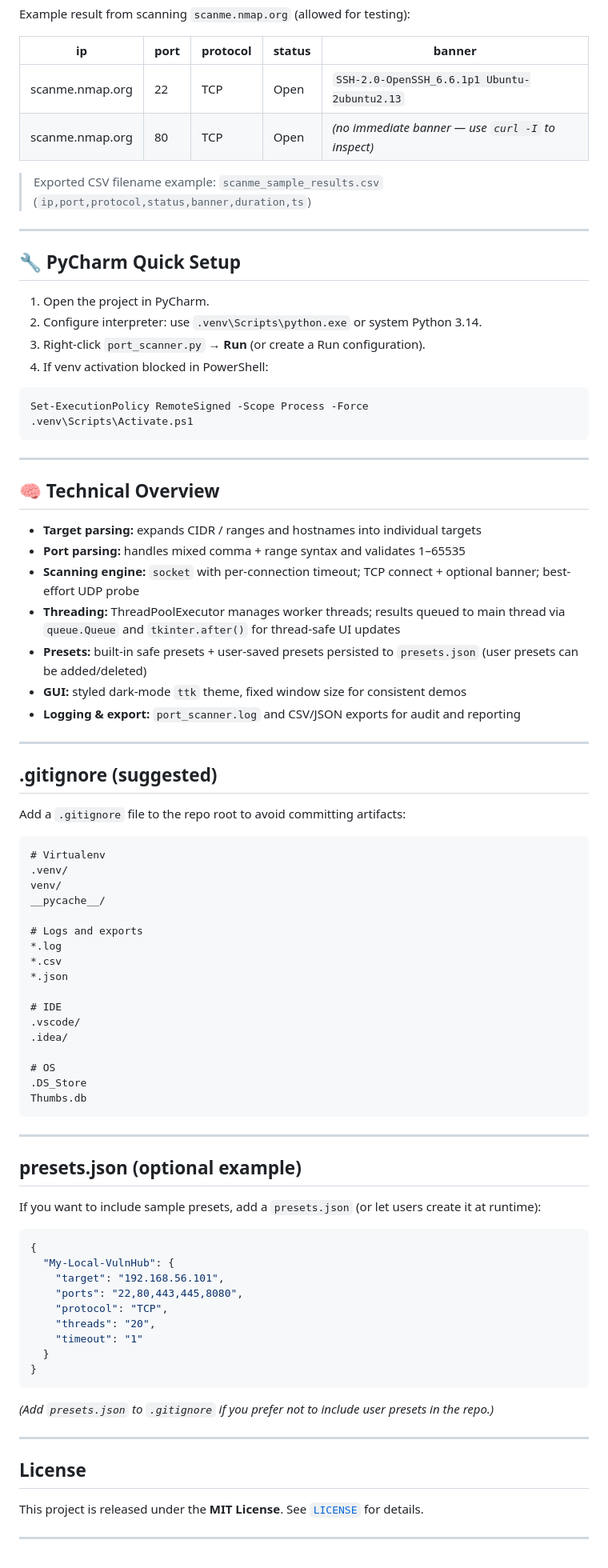
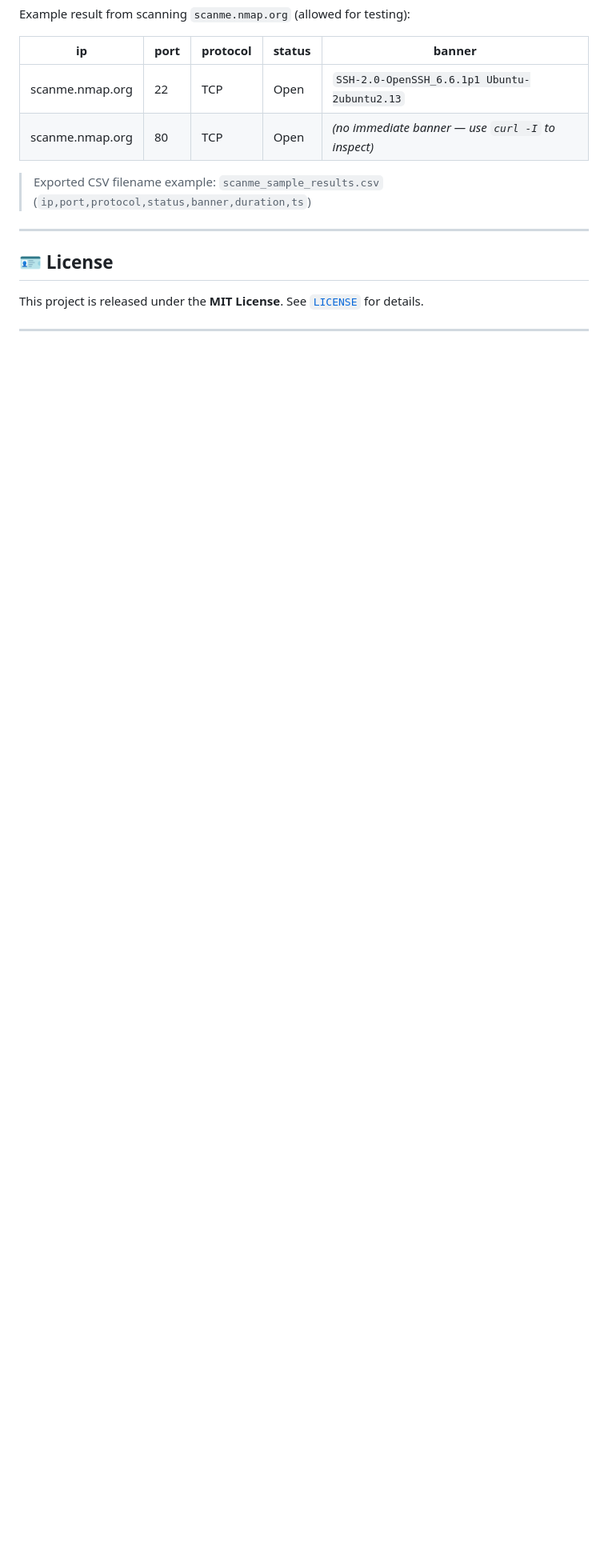
Before and after one commit to awl4114awl/Threaded-Port-Scanner, a Markdown page: README.md, the part around the change printed below. Shown: that part at 80% size. Rendered like a GitHub page; blank space fills up the shorter version.

````diff
--- a/README.md
+++ b/README.md
@@ -153,79 +160,7 @@ Example result from scanning `scanme.nmap.org` (allowed for testing):
 
 ---
 
-## 🔧 PyCharm Quick Setup
-
-1. Open the project in PyCharm.
-2. Configure interpreter: use `.venv\Scripts\python.exe` or system Python 3.14.
-3. Right-click `port_scanner.py` → **Run** (or create a Run configuration).
-4. If venv activation blocked in PowerShell:
-
-```powershell
-Set-ExecutionPolicy RemoteSigned -Scope Process -Force
-.venv\Scripts\Activate.ps1
-```
-
----
-
-## 🧠 Technical Overview
-
-* **Target parsing:** expands CIDR / ranges and hostnames into individual targets
-* **Port parsing:** handles mixed comma + range syntax and validates 1–65535
-* **Scanning engine:** `socket` with per-connection timeout; TCP connect + optional banner; best-effort UDP probe
-* **Threading:** ThreadPoolExecutor manages worker threads; results queued to main thread via `queue.Queue` and `tkinter.after()` for thread-safe UI updates
-* **Presets:** built-in safe presets + user-saved presets persisted to `presets.json` (user presets can be added/deleted)
-* **GUI:** styled dark-mode `ttk` theme, fixed window size for consistent demos
-* **Logging & export:** `port_scanner.log` and CSV/JSON exports for audit and reporting
-
----
-
-## .gitignore (suggested)
-
-Add a `.gitignore` file to the repo root to avoid committing artifacts:
-
-```
-# Virtualenv
-.venv/
-venv/
-__pycache__/
-
-# Logs and exports
-*.log
-*.csv
-*.json
-
-# IDE
-.vscode/
-.idea/
-
-# OS
-.DS_Store
-Thumbs.db
-```
-
----
-
-## presets.json (optional example)
-
-If you want to include sample presets, add a `presets.json` (or let users create it at runtime):
-
-```json
-{
-  "My-Local-VulnHub": {
-    "target": "192.168.56.101",
-    "ports": "22,80,443,445,8080",
-    "protocol": "TCP",
-    "threads": "20",
-    "timeout": "1"
-  }
-}
-```
-
-*(Add `presets.json` to `.gitignore` if you prefer not to include user presets in the repo.)*
-
----
-
-## License
+## 🪪 License
 
 This project is released under the **MIT License**. See [`LICENSE`](LICENSE) for details.
 
````
Also changed, not shown: other parts of README.md (+49 -42 lines).
